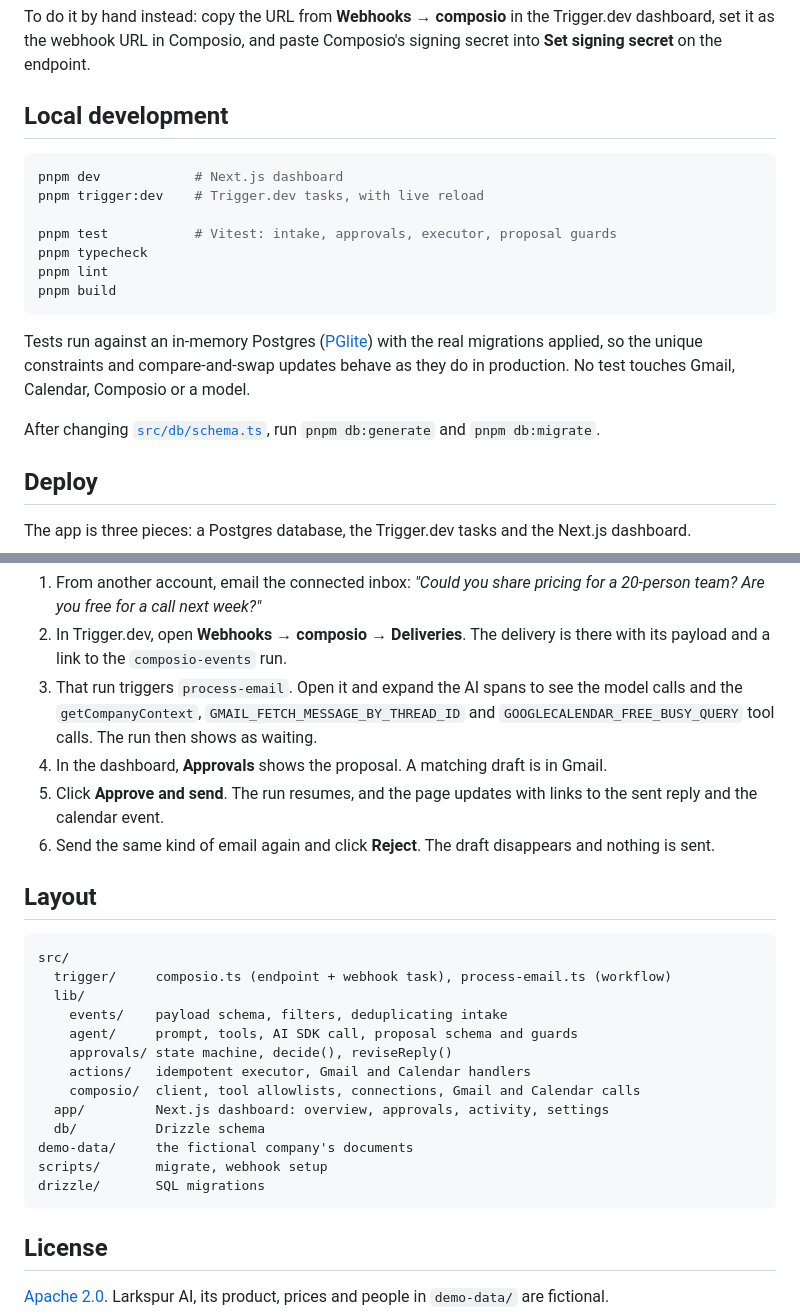
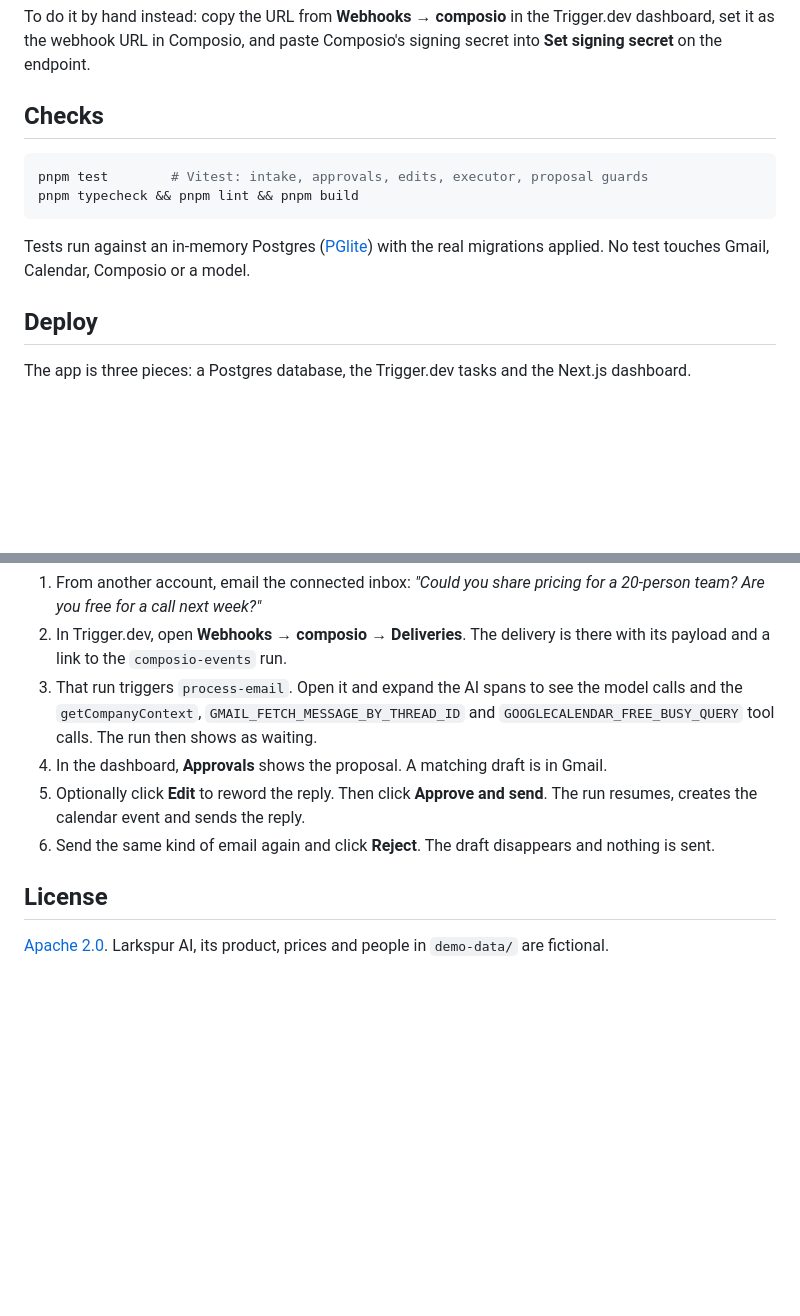
Before and after one commit to shricodev/executive-assistant-triggerdev-composio, a Markdown page: README.md, 2 parts joined by grey strips. GitHub-like rendering; blank space fills up the shorter version.

Commit message:
docs: add header sketch and trim the readme

````diff
--- a/README.md
+++ b/README.md
@@ -163,24 +168,15 @@ To do it by hand instead: copy the URL from **Webhooks → composio** in the Tri
 dashboard, set it as the webhook URL in Composio, and paste Composio's signing secret into
 **Set signing secret** on the endpoint.
 
-## Local development
+## Checks
 
 ```bash
-pnpm dev            # Next.js dashboard
-pnpm trigger:dev    # Trigger.dev tasks, with live reload
-
-pnpm test           # Vitest: intake, approvals, executor, proposal guards
-pnpm typecheck
-pnpm lint
-pnpm build
+pnpm test        # Vitest: intake, approvals, edits, executor, proposal guards
+pnpm typecheck && pnpm lint && pnpm build
 ```
 
 Tests run against an in-memory Postgres ([PGlite](https://pglite.dev)) with the real
-migrations applied, so the unique constraints and compare-and-swap updates behave as they do
-in production. No test touches Gmail, Calendar, Composio or a model.
-
-After changing [`src/db/schema.ts`](src/db/schema.ts), run `pnpm db:generate` and
-`pnpm db:migrate`.
+migrations applied. No test touches Gmail, Calendar, Composio or a model.
 
 ## Deploy
 
@@ -214,28 +210,10 @@ The app is three pieces: a Postgres database, the Trigger.dev tasks and the Next
    and the `getCompanyContext`, `GMAIL_FETCH_MESSAGE_BY_THREAD_ID` and
    `GOOGLECALENDAR_FREE_BUSY_QUERY` tool calls. The run then shows as waiting.
 4. In the dashboard, **Approvals** shows the proposal. A matching draft is in Gmail.
-5. Click **Approve and send**. The run resumes, and the page updates with links to the sent
-   reply and the calendar event.
+5. Optionally click **Edit** to reword the reply. Then click **Approve and send**. The run
+   resumes, creates the calendar event and sends the reply.
 6. Send the same kind of email again and click **Reject**. The draft disappears and nothing is
    sent.
-
-## Layout
-
-```
-src/
-  trigger/     composio.ts (endpoint + webhook task), process-email.ts (workflow)
-  lib/
-    events/    payload schema, filters, deduplicating intake
-    agent/     prompt, tools, AI SDK call, proposal schema and guards
-    approvals/ state machine, decide(), reviseReply()
-    actions/   idempotent executor, Gmail and Calendar handlers
-    composio/  client, tool allowlists, connections, Gmail and Calendar calls
-  app/         Next.js dashboard: overview, approvals, activity, settings
-  db/          Drizzle schema
-demo-data/     the fictional company's documents
-scripts/       migrate, webhook setup
-drizzle/       SQL migrations
-```
 
 ## License
 
````
Also changed, not shown: other parts of README.md (+5 -0 lines), docs/assets/hero.jpg (added).
